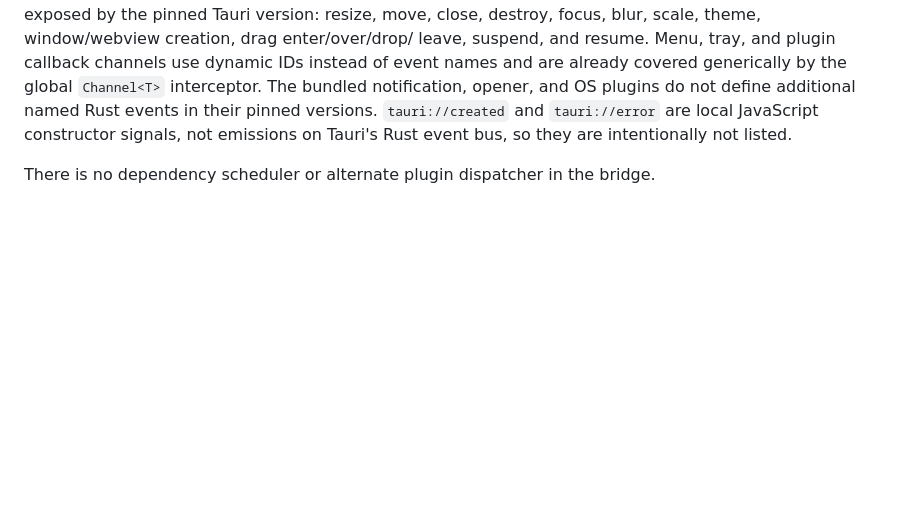
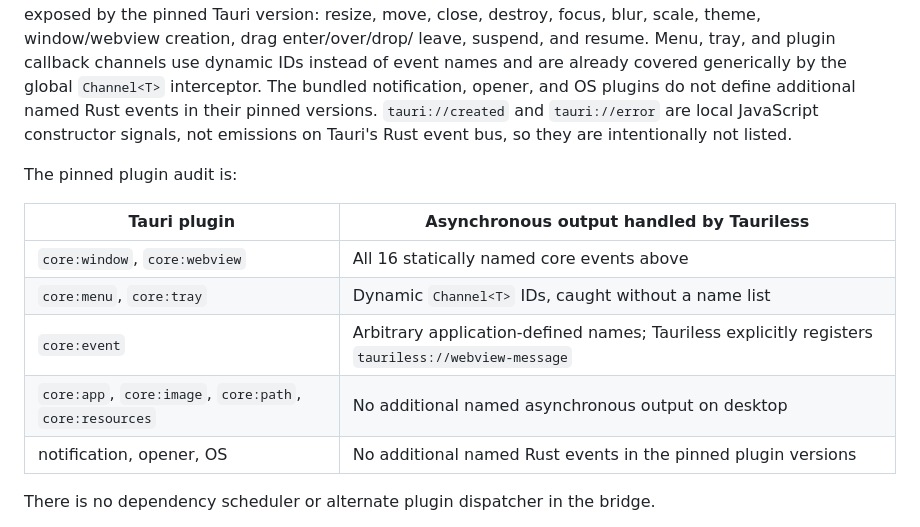
Before and after one commit to mefistofelix/tauriless, a Markdown page: README.md, the part around the change. Drawn GitHub-style; blank space fills up the shorter version.

Commit message:
Document complete pinned Tauri event audit

```diff
--- a/README.md
+++ b/README.md
@@ -131,6 +131,16 @@ IDs instead of event names and are already covered generically by the global
 not define additional named Rust events in their pinned versions.
 `tauri://created` and `tauri://error` are local JavaScript constructor signals,
 not emissions on Tauri's Rust event bus, so they are intentionally not listed.
+
+The pinned plugin audit is:
+
+| Tauri plugin | Asynchronous output handled by Tauriless |
+| --- | --- |
+| `core:window`, `core:webview` | All 16 statically named core events above |
+| `core:menu`, `core:tray` | Dynamic `Channel<T>` IDs, caught without a name list |
+| `core:event` | Arbitrary application-defined names; Tauriless explicitly registers `tauriless://webview-message` |
+| `core:app`, `core:image`, `core:path`, `core:resources` | No additional named asynchronous output on desktop |
+| notification, opener, OS | No additional named Rust events in the pinned plugin versions |
 
 There is no dependency scheduler or alternate plugin dispatcher in the bridge.
 
```
